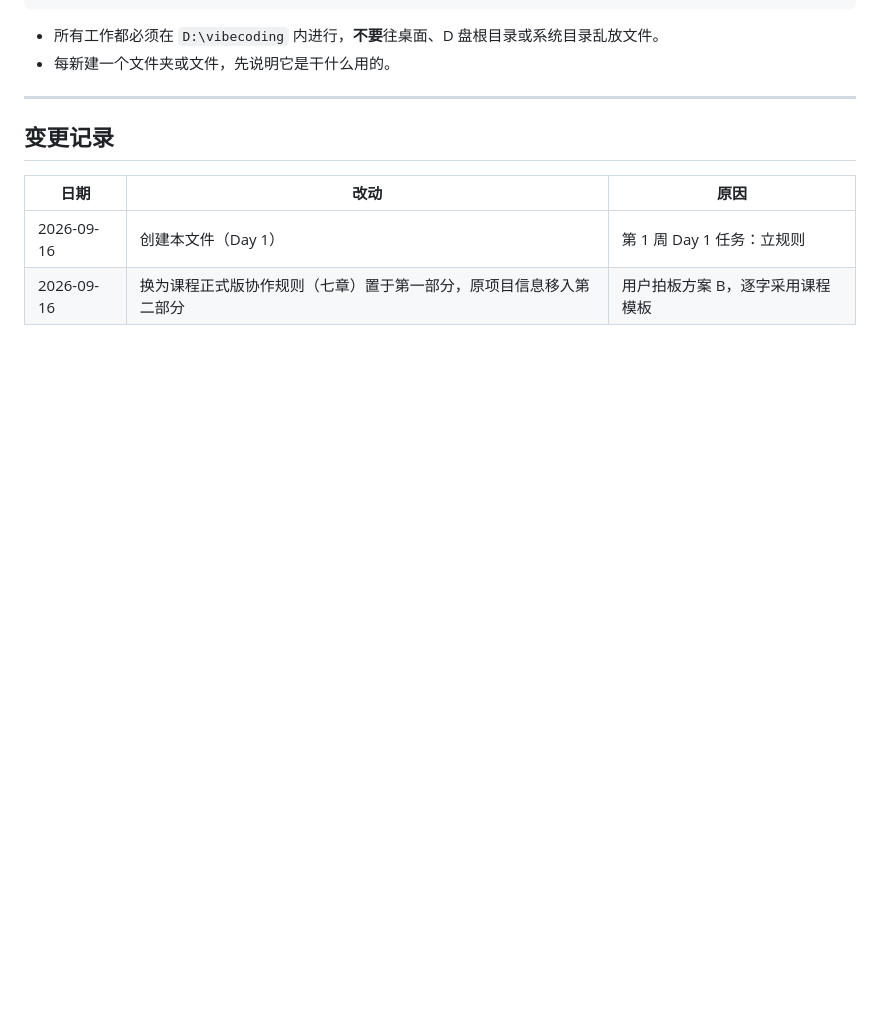
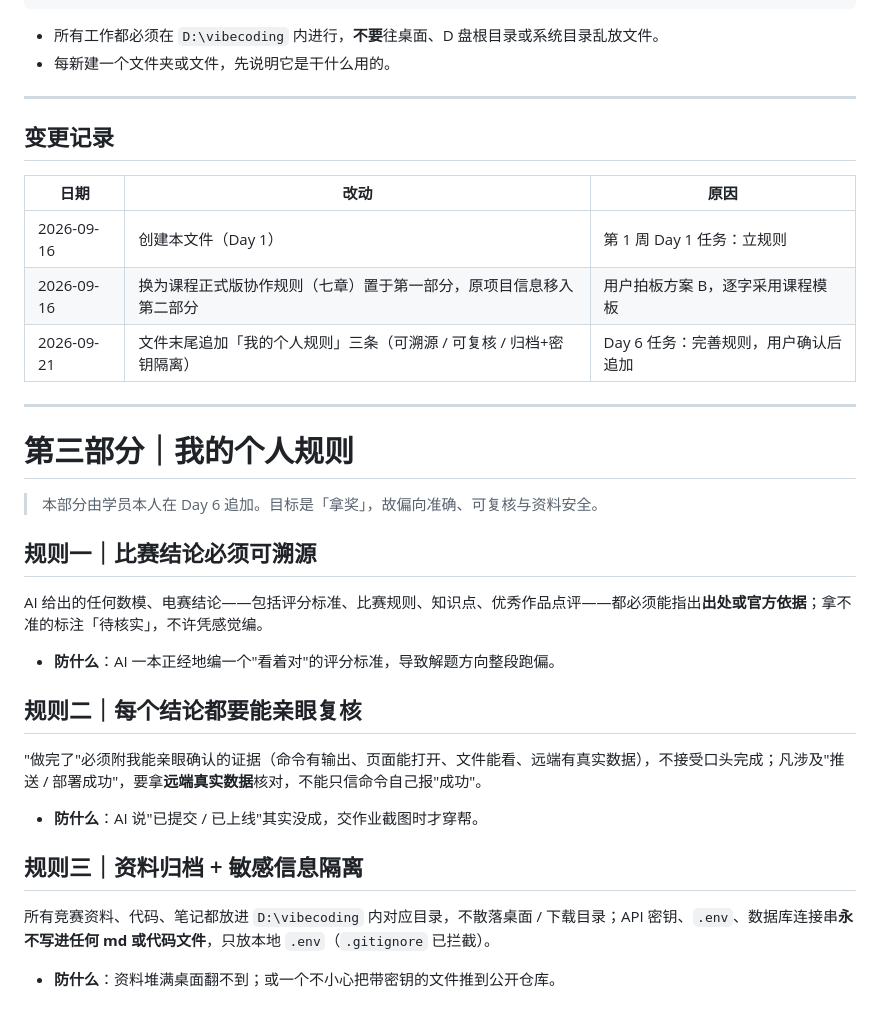
Before and after one commit to XingHo-VibeCoding/magic-hub, a Markdown page: AGENTS.md, the part around the change. GitHub-like rendering; blank space fills up the shorter version.

Commit message:
Day 6｜完善项目规则，追加三条个人规则
改了什么：无已有内容改动，仅在文件末尾追加第三部分
加了什么：我的个人规则三条（比赛结论可溯源 / 结论可亲眼复核 / 资料归档与密钥隔离），变更记录同步追加一行

```diff
--- a/AGENTS.md
+++ b/AGENTS.md
@@ -100,3 +100,28 @@ D:\vibecoding\
 | --- | --- | --- |
 | 2026-09-16 | 创建本文件（Day 1） | 第 1 周 Day 1 任务：立规则 |
 | 2026-09-16 | 换为课程正式版协作规则（七章）置于第一部分，原项目信息移入第二部分 | 用户拍板方案 B，逐字采用课程模板 |
+| 2026-09-21 | 文件末尾追加「我的个人规则」三条（可溯源 / 可复核 / 归档+密钥隔离） | Day 6 任务：完善规则，用户确认后追加 |
+
+---
+
+# 第三部分｜我的个人规则
+
+> 本部分由学员本人在 Day 6 追加。目标是「拿奖」，故偏向准确、可复核与资料安全。
+
+## 规则一｜比赛结论必须可溯源
+
+AI 给出的任何数模、电赛结论——包括评分标准、比赛规则、知识点、优秀作品点评——都必须能指出**出处或官方依据**；拿不准的标注「待核实」，不许凭感觉编。
+
+- **防什么**：AI 一本正经地编一个"看着对"的评分标准，导致解题方向整段跑偏。
+
+## 规则二｜每个结论都要能亲眼复核
+
+"做完了"必须附我能亲眼确认的证据（命令有输出、页面能打开、文件能看、远端有真实数据），不接受口头完成；凡涉及"推送 / 部署成功"，要拿**远端真实数据**核对，不能只信命令自己报"成功"。
+
+- **防什么**：AI 说"已提交 / 已上线"其实没成，交作业截图时才穿帮。
+
+## 规则三｜资料归档 + 敏感信息隔离
+
+所有竞赛资料、代码、笔记都放进 `D:\vibecoding` 内对应目录，不散落桌面 / 下载目录；API 密钥、`.env`、数据库连接串**永不写进任何 md 或代码文件**，只放本地 `.env`（`.gitignore` 已拦截）。
+
+- **防什么**：资料堆满桌面翻不到；或一个不小心把带密钥的文件推到公开仓库。
```
